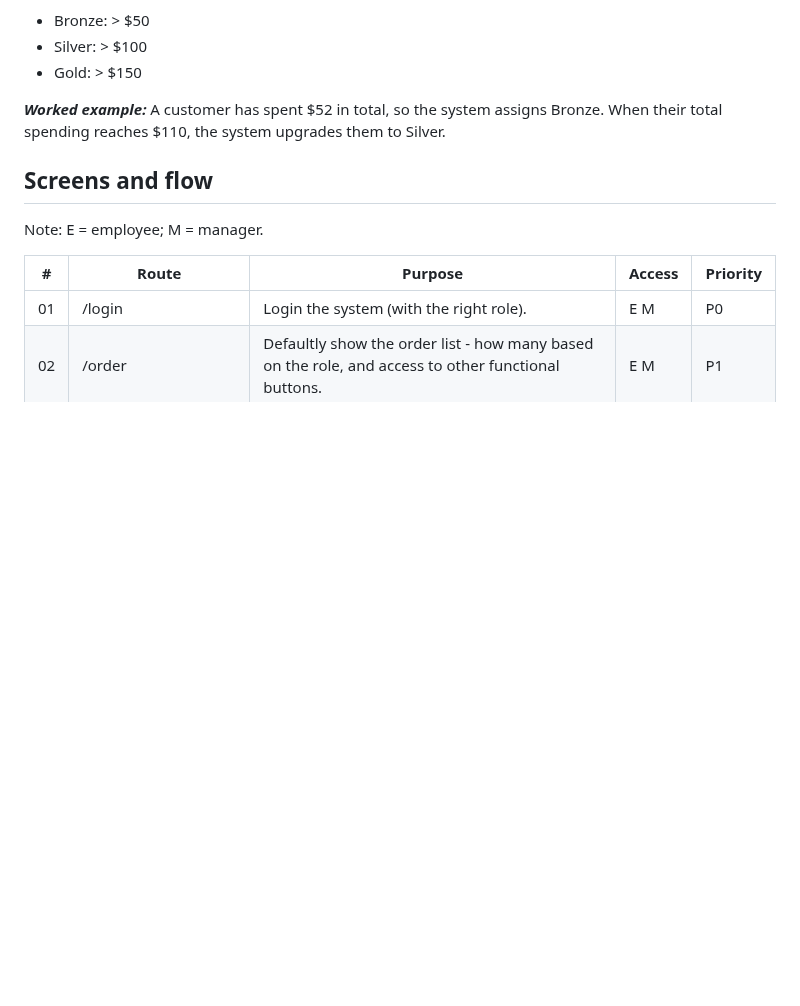
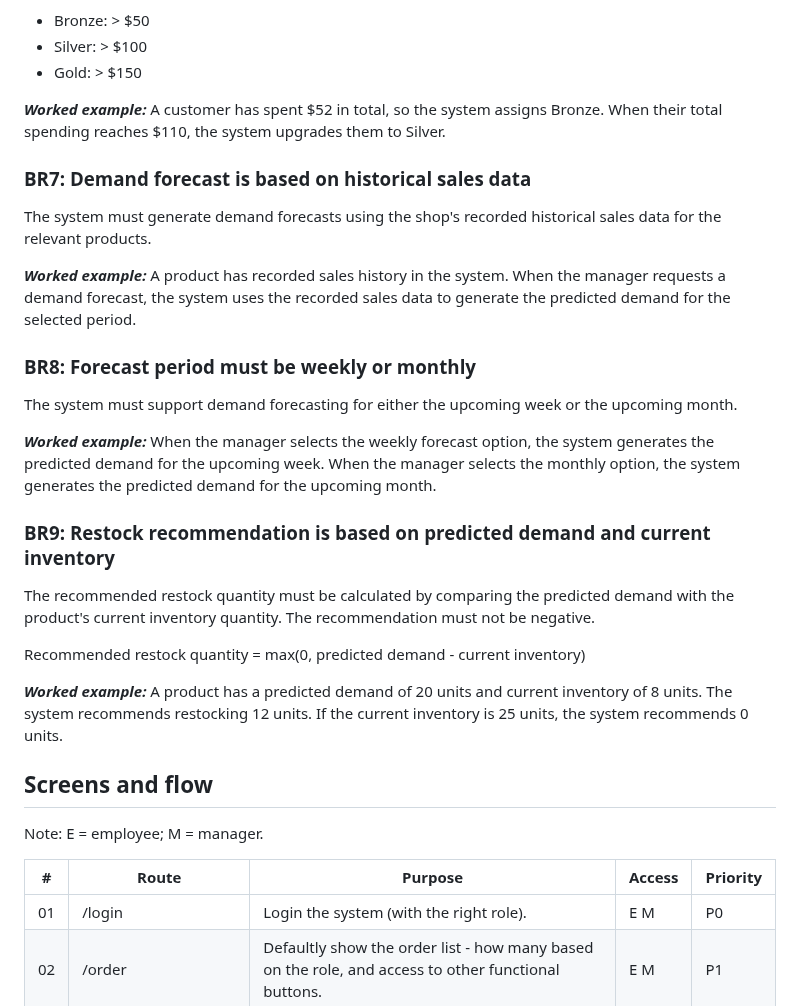
Before and after one commit to SE-FDA-NEU-AI66B/software-AI66B-G2-B4-small-shop, a Markdown page: docs/requirements.md, the part around the change. GitHub-like rendering; blank space fills up the shorter version.

Commit message:
[#125] add business rules for demand forecast and restock recommendation
- add BR for Demand forecast is based on historical sales data
- add BR for Forecast period must be weekly or monthly

- add BR for Restock recommendation is based on predicted demand and current inventory
Refs: #125

```diff
--- a/docs/requirements.md
+++ b/docs/requirements.md
@@ -412,6 +412,29 @@ A customer's membership tier must be automatically assigned according to their r
 ***Worked example:***
 A customer has spent $52 in total, so the system assigns Bronze. When their total spending reaches $110, the system upgrades them to Silver.
 
+### BR7: Demand forecast is based on historical sales data
+
+The system must generate demand forecasts using the shop's recorded historical sales data for the relevant products.
+
+***Worked example:***
+A product has recorded sales history in the system. When the manager requests a demand forecast, the system uses the recorded sales data to generate the predicted demand for the selected period.
+
+### BR8: Forecast period must be weekly or monthly
+
+The system must support demand forecasting for either the upcoming week or the upcoming month.
+
+***Worked example:***
+When the manager selects the weekly forecast option, the system generates the predicted demand for the upcoming week. When the manager selects the monthly option, the system generates the predicted demand for the upcoming month.
+
+### BR9: Restock recommendation is based on predicted demand and current inventory
+
+The recommended restock quantity must be calculated by comparing the predicted demand with the product's current inventory quantity. The recommendation must not be negative.
+
+Recommended restock quantity = max(0, predicted demand - current inventory)
+
+***Worked example:***
+A product has a predicted demand of 20 units and current inventory of 8 units. The system recommends restocking 12 units. If the current inventory is 25 units, the system recommends 0 units.
+
 ## Screens and flow
 Note: E = employee; M = manager.
 
```
